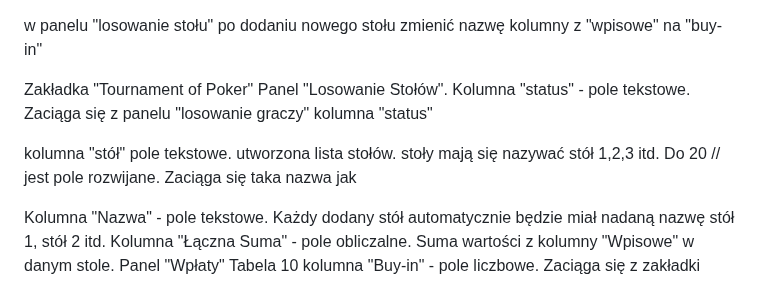
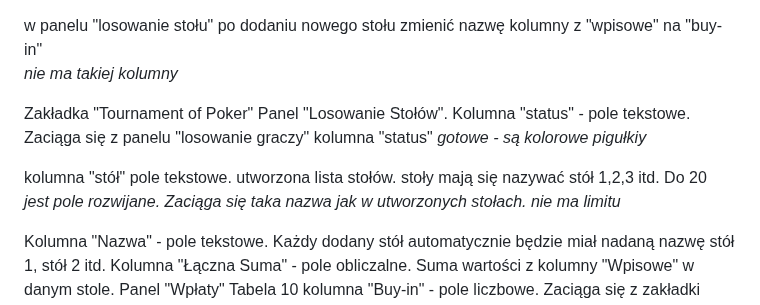
Before and after one commit to CuteLittleGoat/Karty, a Markdown page: DoZrobienia.md, the part around the change. GitHub-like rendering.

```diff
--- a/DoZrobienia.md
+++ b/DoZrobienia.md
@@ -1,14 +1,14 @@
 w panelu "losowanie stołu" po dodaniu nowego stołu zmienić nazwę kolumny z "wpisowe" na "buy-in"
-<!-- nie ma takiej kolumny -->
+_nie ma takiej kolumny_
 
 
 Zakładka "Tournament of Poker"
 Panel "Losowanie Stołów".
 Kolumna "status" - pole tekstowe. Zaciąga się z panelu "losowanie graczy" kolumna "status"
-<!-- gotowe - są kolorowe pigułkiy -->
+_gotowe - są kolorowe pigułkiy_
 
 kolumna "stół" pole tekstowe. utworzona lista stołów. stoły mają się nazywać stół 1,2,3 itd. Do 20
-// jest pole rozwijane. Zaciąga się taka nazwa jak<!-- nie ma takiej kolumny -->
+_jest pole rozwijane. Zaciąga się taka nazwa jak w utworzonych stołach. nie ma limitu_
 
 Kolumna "Nazwa" - pole tekstowe. Każdy dodany stół automatycznie będzie miał nadaną nazwę stół 1, stół 2 itd.
 Kolumna "Łączna Suma" - pole obliczalne. Suma wartości z kolumny "Wpisowe" w danym stole.
```
